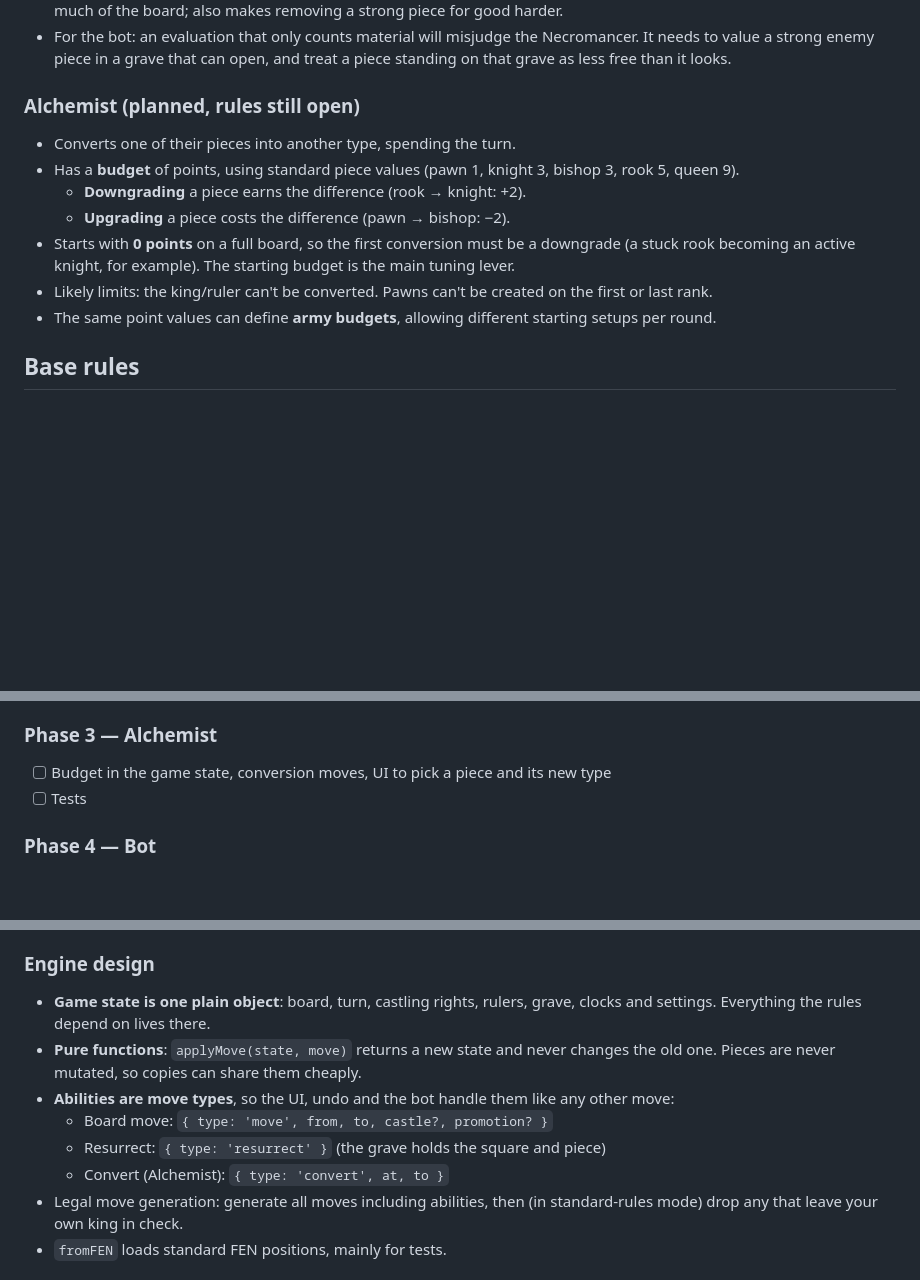
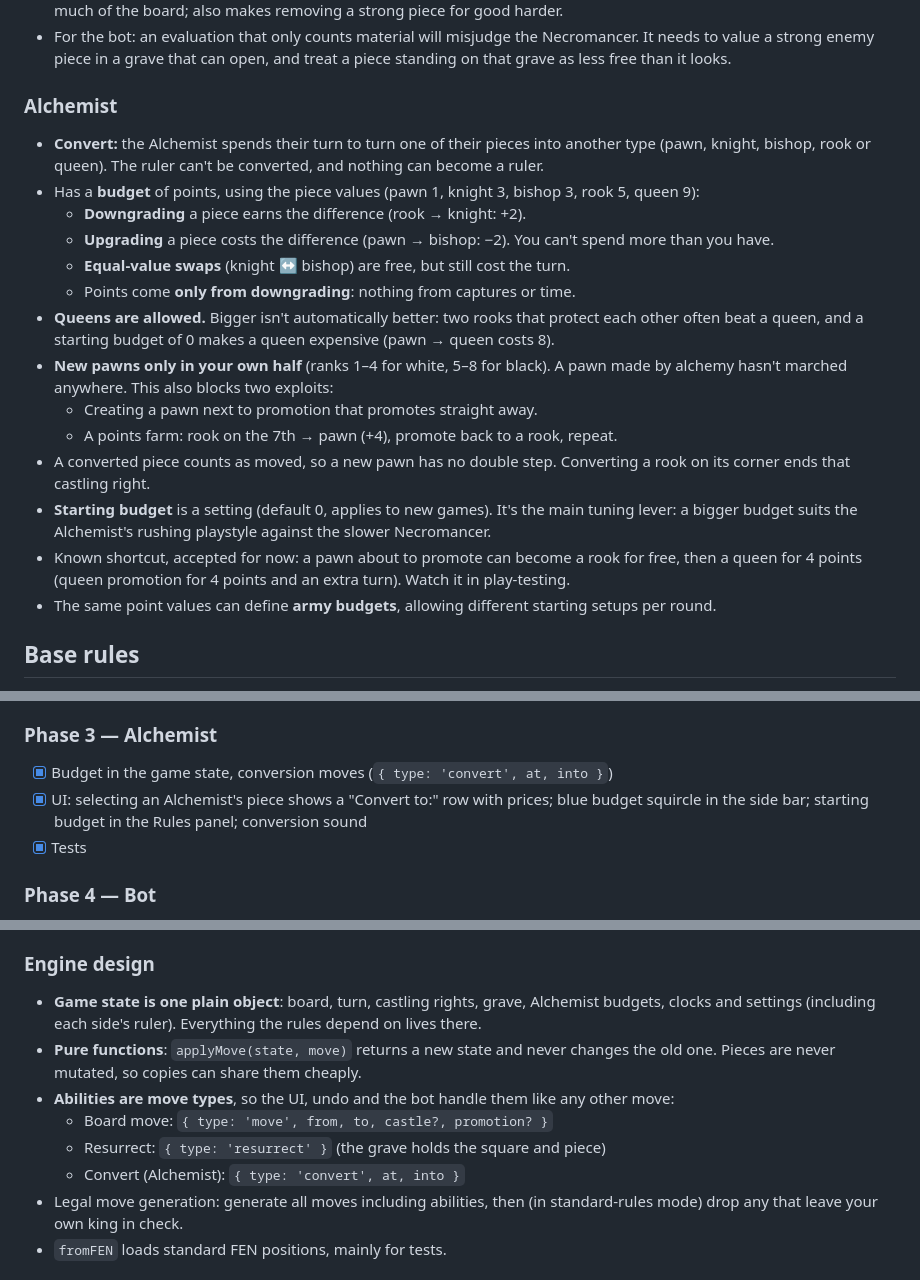
Before and after one commit to broskoy/Chess, a Markdown page: documentation.md, 3 parts joined by grey strips. Rendered like a GitHub page; blank space fills up the shorter version.

```diff
--- a/documentation.md
+++ b/documentation.md
@@ -42,13 +42,20 @@ The first version let you drop captured pieces back onto the board (like shogi /
 - Possible buff: **two graves** holding the last two deaths. Probably unnecessary, and two locked squares may tie down too much of the board; also makes removing a strong piece for good harder.
 - For the bot: an evaluation that only counts material will misjudge the Necromancer. It needs to value a strong enemy piece in a grave that can open, and treat a piece standing on that grave as less free than it looks.
 
-### Alchemist (planned, rules still open)
-- Converts one of their pieces into another type, spending the turn.
-- Has a **budget** of points, using standard piece values (pawn 1, knight 3, bishop 3, rook 5, queen 9).
+### Alchemist
+- **Convert:** the Alchemist spends their turn to turn one of their pieces into another type (pawn, knight, bishop, rook or queen). The ruler can't be converted, and nothing can become a ruler.
+- Has a **budget** of points, using the piece values (pawn 1, knight 3, bishop 3, rook 5, queen 9):
   - **Downgrading** a piece earns the difference (rook → knight: +2).
-  - **Upgrading** a piece costs the difference (pawn → bishop: −2).
-- Starts with **0 points** on a full board, so the first conversion must be a downgrade (a stuck rook becoming an active knight, for example). The starting budget is the main tuning lever.
-- Likely limits: the king/ruler can't be converted. Pawns can't be created on the first or last rank.
+  - **Upgrading** a piece costs the difference (pawn → bishop: −2). You can't spend more than you have.
+  - **Equal-value swaps** (knight ↔ bishop) are free, but still cost the turn.
+  - Points come **only from downgrading**: nothing from captures or time.
+- **Queens are allowed.** Bigger isn't automatically better: two rooks that protect each other often beat a queen, and a starting budget of 0 makes a queen expensive (pawn → queen costs 8).
+- **New pawns only in your own half** (ranks 1–4 for white, 5–8 for black). A pawn made by alchemy hasn't marched anywhere. This also blocks two exploits:
+  - Creating a pawn next to promotion that promotes straight away.
+  - A points farm: rook on the 7th → pawn (+4), promote back to a rook, repeat.
+- A converted piece counts as moved, so a new pawn has no double step. Converting a rook on its corner ends that castling right.
+- **Starting budget** is a setting (default 0, applies to new games). It's the main tuning lever: a bigger budget suits the Alchemist's rushing playstyle against the slower Necromancer.
+- Known shortcut, accepted for now: a pawn about to promote can become a rook for free, then a queen for 4 points (queen promotion for 4 points and an extra turn). Watch it in play-testing.
 - The same point values can define **army budgets**, allowing different starting setups per round.
 
 ## Base rules
@@ -107,8 +114,9 @@ These carry over from standard chess, with a few deliberate changes.
 - [x] Tests for grave tracking, blocking, resurrection colors
 
 ### Phase 3 — Alchemist
-- [ ] Budget in the game state, conversion moves, UI to pick a piece and its new type
-- [ ] Tests
+- [x] Budget in the game state, conversion moves (`{ type: 'convert', at, into }`)
+- [x] UI: selecting an Alchemist's piece shows a "Convert to:" row with prices; blue budget squircle in the side bar; starting budget in the Rules panel; conversion sound
+- [x] Tests
 
 ### Phase 4 — Bot
 - [ ] Alpha-beta search a few moves deep with a material-based evaluation, running in the browser
@@ -152,12 +160,12 @@ These carry over from standard chess, with a few deliberate changes.
 - [test/engine.test.js](test/engine.test.js): engine tests, including perft (counting positions to a fixed depth, the standard check for move generation).
 
 ### Engine design
-- **Game state is one plain object**: board, turn, castling rights, rulers, grave, clocks and settings. Everything the rules depend on lives there.
+- **Game state is one plain object**: board, turn, castling rights, grave, Alchemist budgets, clocks and settings (including each side's ruler). Everything the rules depend on lives there.
 - **Pure functions**: `applyMove(state, move)` returns a new state and never changes the old one. Pieces are never mutated, so copies can share them cheaply.
 - **Abilities are move types**, so the UI, undo and the bot handle them like any other move:
   - Board move: `{ type: 'move', from, to, castle?, promotion? }`
   - Resurrect: `{ type: 'resurrect' }` (the grave holds the square and piece)
-  - Convert (Alchemist): `{ type: 'convert', at, to }`
+  - Convert (Alchemist): `{ type: 'convert', at, into }`
 - Legal move generation: generate all moves including abilities, then (in standard-rules mode) drop any that leave your own king in check.
 - `fromFEN` loads standard FEN positions, mainly for tests.
 
```
Also changed, not shown: other parts of documentation.md (+2 -2 lines), guide.md (+18 -4 lines).
